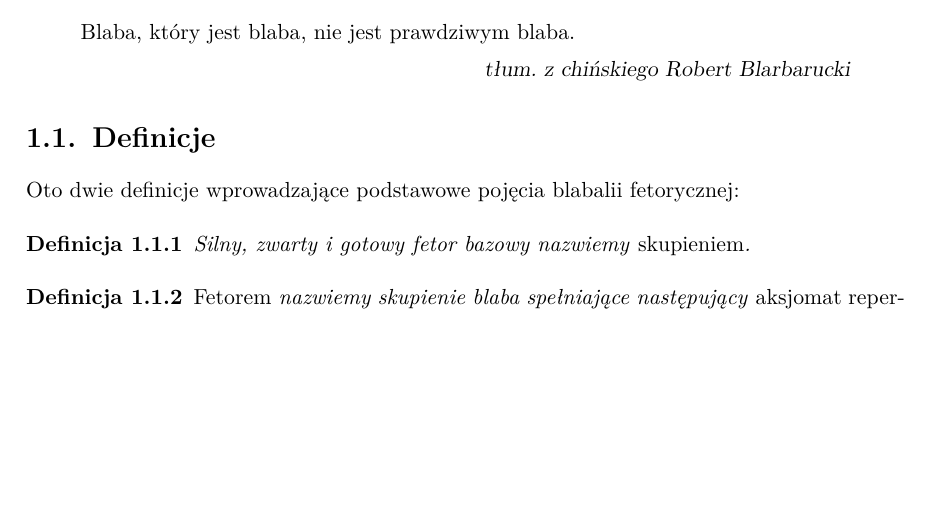
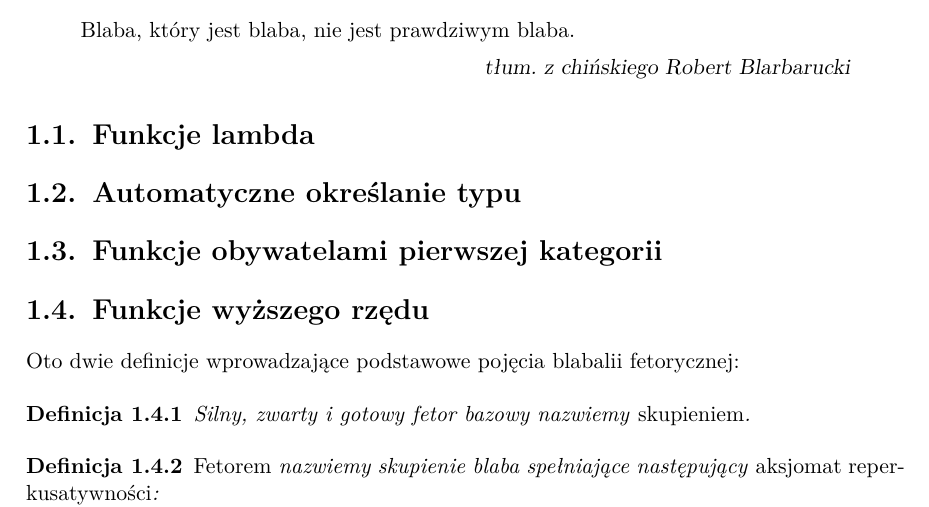
Before and after one commit to JosephConrad/SGH-Master-Thesis, a LaTeX thesis (UW-Master-Thesis/praca/uw.tex): part of page 9 of 25, cut so that both start at the same text, the shorter picture padded with empty space. Compiled offline with pdfLaTeX; the source files are stored in an older character set and shown here as Unicode.

Commit message:
UW: code listings checks

```diff
--- a/UW-Master-Thesis/praca/uw.tex
+++ b/UW-Master-Thesis/praca/uw.tex
@@ -143,7 +143,10 @@
 \raggedleft\slshape tłum. z~chińskiego Robert Blarbarucki
 \end{quote}
 
-\section{Definicje}
+\section{Funkcje lambda}
+\section{Automatyczne określanie typu}
+\section{Funkcje obywatelami pierwszej kategorii}
+\section{Funkcje wyższego rzędu}
 
 Oto dwie definicje wprowadzające podstawowe pojęcia blabalii
 fetorycznej:
```
